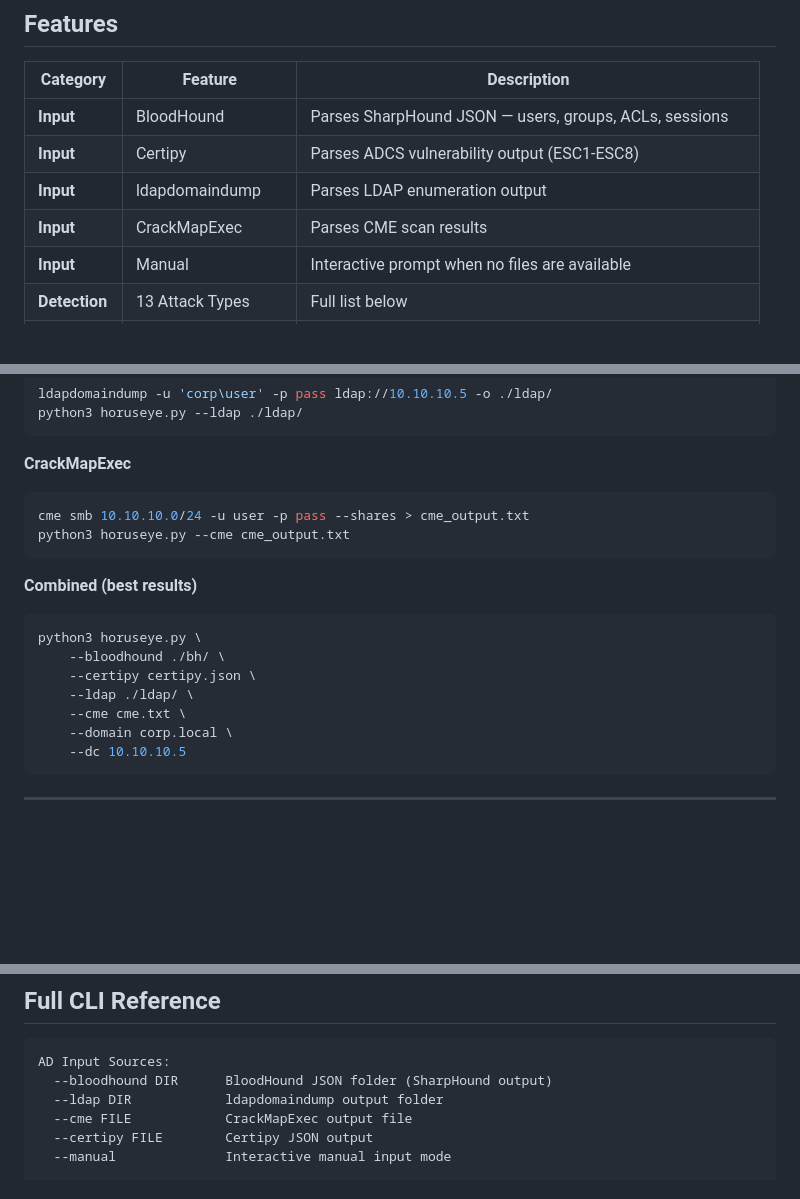
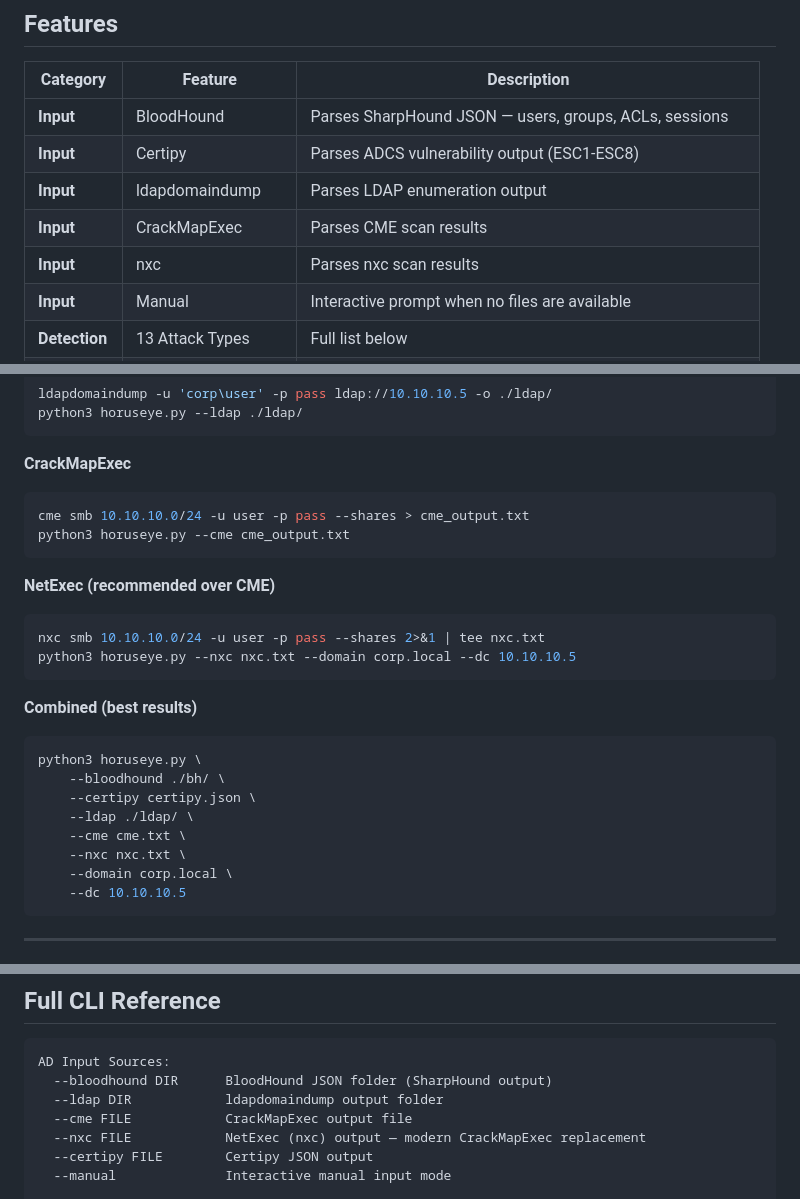
Before and after one commit to Omar-tamerr/HorusEye, a Markdown page: README.md, 3 parts joined by grey strips. GitHub-like rendering; blank space fills up the shorter version.

Commit message:
Add NetExec (nxc) to README input sources

````diff
--- a/README.md
+++ b/README.md
@@ -71,6 +71,7 @@ For CTF players specifically: HorusEye automates the reconnaissance-to-privilege
 | **Input** | Certipy | Parses ADCS vulnerability output (ESC1-ESC8) |
 | **Input** | ldapdomaindump | Parses LDAP enumeration output |
 | **Input** | CrackMapExec | Parses CME scan results |
+| **Input** | nxc | Parses nxc scan results |
 | **Input** | Manual | Interactive prompt when no files are available |
 | **Detection** | 13 Attack Types | Full list below |
 | **Detection** | Path Scoring | Ranks findings by impact × ease |
@@ -182,6 +183,12 @@ cme smb 10.10.10.0/24 -u user -p pass --shares > cme_output.txt
 python3 horuseye.py --cme cme_output.txt
 ```
 
+**NetExec (recommended over CME)**
+```bash
+nxc smb 10.10.10.0/24 -u user -p pass --shares 2>&1 | tee nxc.txt
+python3 horuseye.py --nxc nxc.txt --domain corp.local --dc 10.10.10.5
+```
+
 **Combined (best results)**
 ```bash
 python3 horuseye.py \
@@ -189,6 +196,7 @@ python3 horuseye.py \
     --certipy certipy.json \
     --ldap ./ldap/ \
     --cme cme.txt \
+	--nxc nxc.txt \
     --domain corp.local \
     --dc 10.10.10.5
 ```
@@ -565,6 +573,7 @@ AD Input Sources:
   --bloodhound DIR      BloodHound JSON folder (SharpHound output)
   --ldap DIR            ldapdomaindump output folder
   --cme FILE            CrackMapExec output file
+  --nxc FILE            NetExec (nxc) output — modern CrackMapExec replacement
   --certipy FILE        Certipy JSON output
   --manual              Interactive manual input mode
 
````
